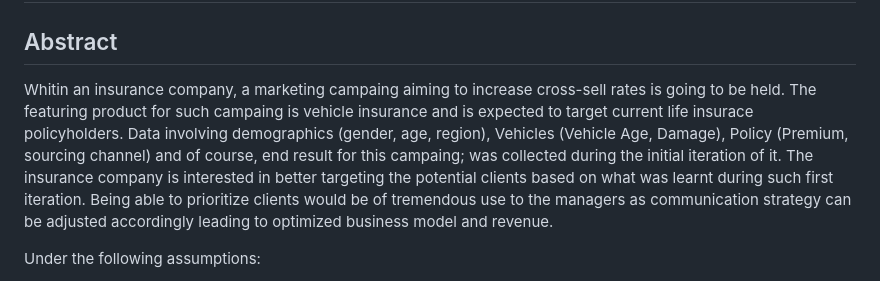
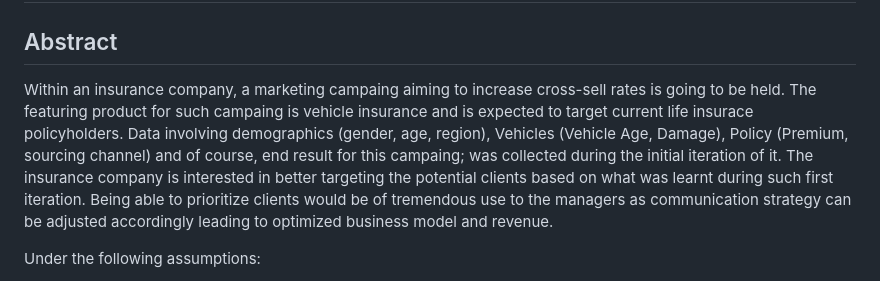
Before and after one commit to sebmatecho/health_insurance, a Markdown page: readme.md, the part around the change. Rendered like a GitHub page.

Commit message:
final deployment

```diff
--- a/readme.md
+++ b/readme.md
@@ -2,7 +2,7 @@
 
 ## Abstract
 
-Whitin an insurance company, a marketing campaing aiming to increase cross-sell rates is going to be held. The featuring product for such campaing is vehicle insurance and is expected to target current life insurace policyholders. Data involving demographics (gender, age, region), Vehicles (Vehicle Age, Damage), Policy (Premium, sourcing channel) and of course, end result for this campaing; was collected during the initial iteration of it. The insurance company is interested in better targeting the potential clients based on what was learnt during such first iteration. Being able to prioritize clients would be of tremendous use to the managers as communication strategy can be adjusted accordingly leading to optimized business model and revenue.
+Within an insurance company, a marketing campaing aiming to increase cross-sell rates is going to be held. The featuring product for such campaing is vehicle insurance and is expected to target current life insurace policyholders. Data involving demographics (gender, age, region), Vehicles (Vehicle Age, Damage), Policy (Premium, sourcing channel) and of course, end result for this campaing; was collected during the initial iteration of it. The insurance company is interested in better targeting the potential clients based on what was learnt during such first iteration. Being able to prioritize clients would be of tremendous use to the managers as communication strategy can be adjusted accordingly leading to optimized business model and revenue.
 
 Under the following assumptions:
 - 1M clients are to be reached telephonically to be told about the product
```
